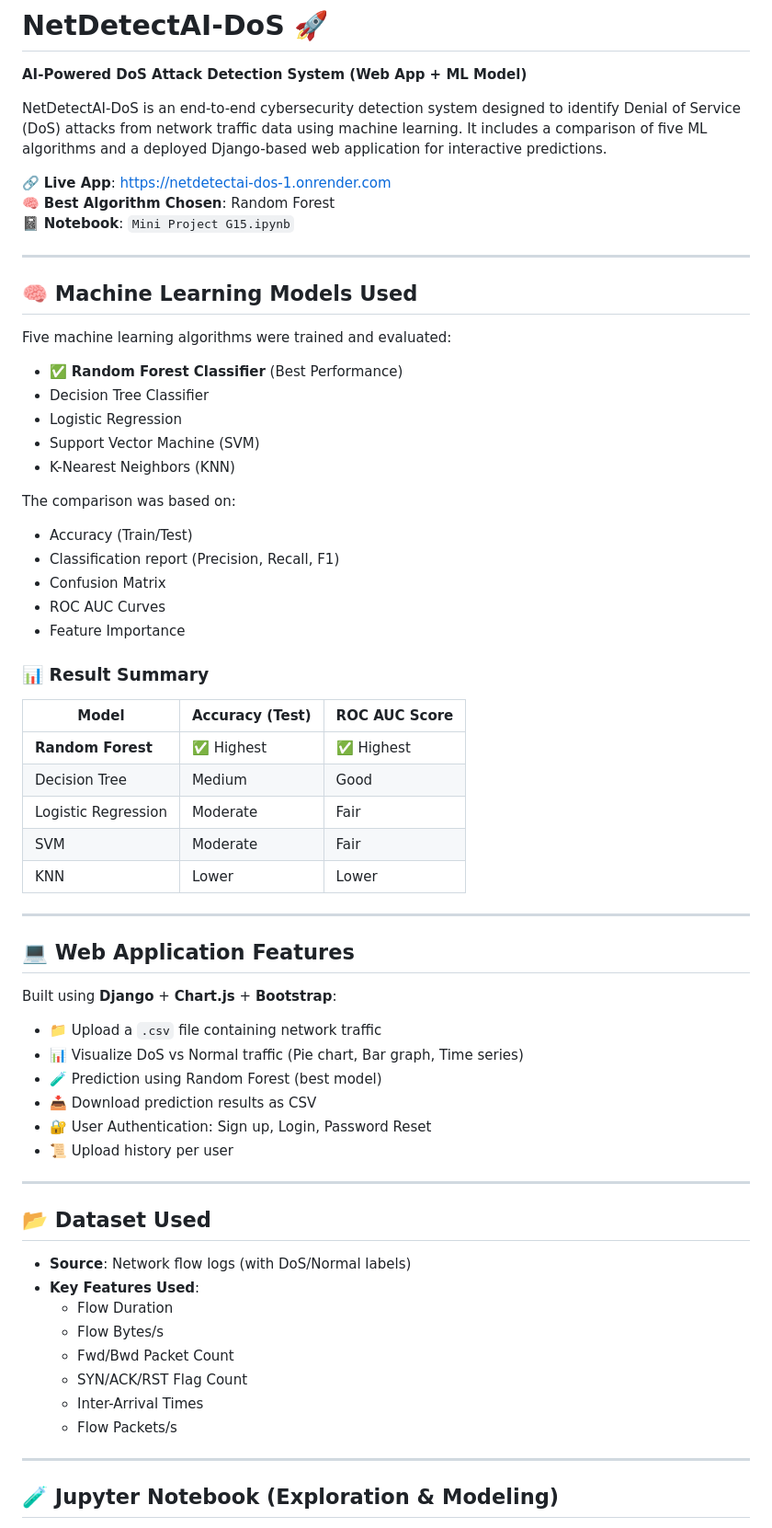
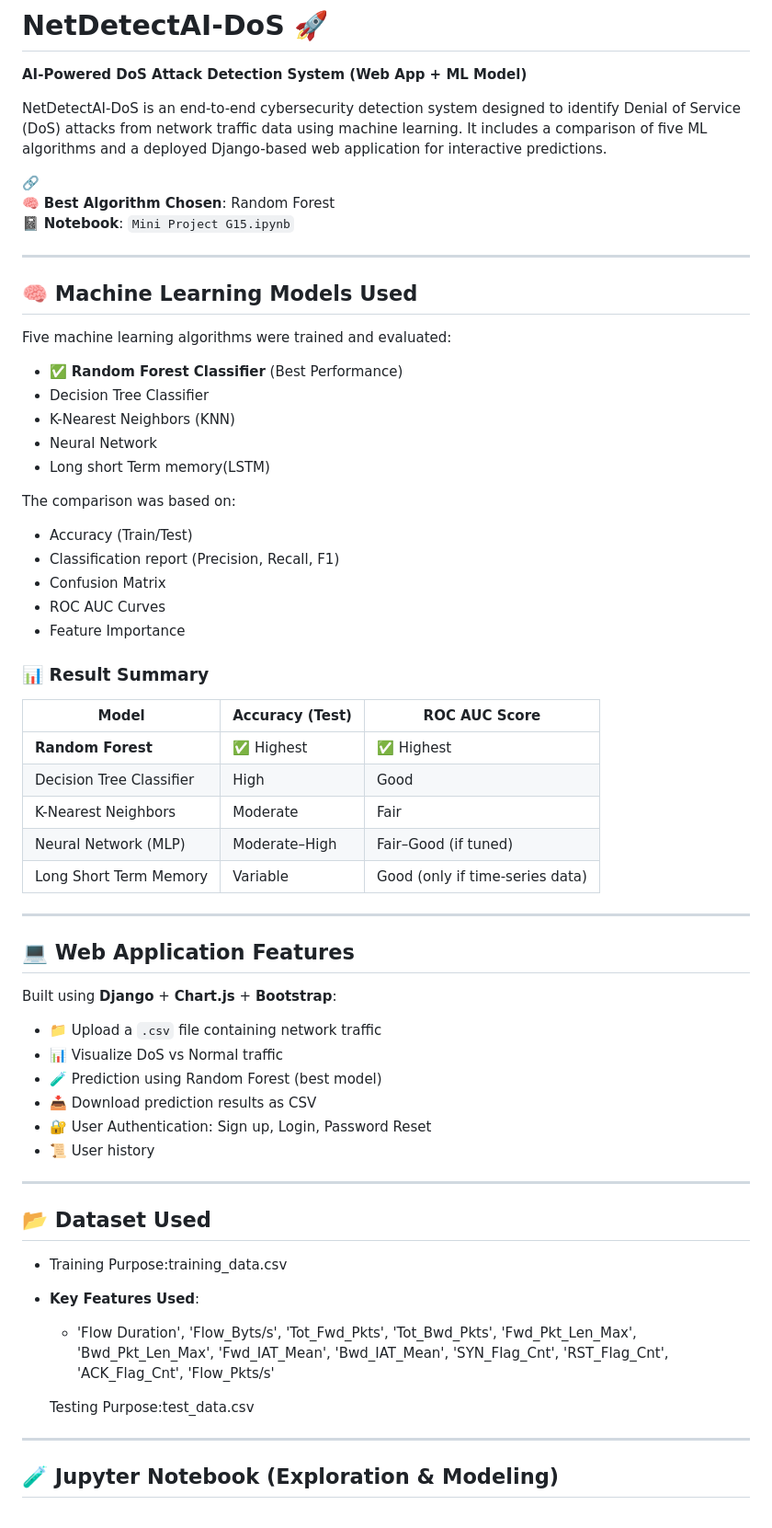
Before and after one commit to Palgu09T4/NetDetectAI-DOS, a Markdown page: README.md, the part around one of its changes. Shown at 92% size. Drawn GitHub-style.

```diff
--- a/README.md
+++ b/README.md
@@ -4,7 +4,7 @@
 
 NetDetectAI-DoS is an end-to-end cybersecurity detection system designed to identify Denial of Service (DoS) attacks from network traffic data using machine learning. It includes a comparison of five ML algorithms and a deployed Django-based web application for interactive predictions.
 
-🔗 **Live App**: [https://netdetectai-dos-1.onrender.com](https://netdetectai-dos-1.onrender.com)
+🔗
 🧠 **Best Algorithm Chosen**: Random Forest
 📓 **Notebook**: `Mini Project G15.ipynb`
 
@@ -16,9 +16,9 @@ Five machine learning algorithms were trained and evaluated:
 
 - ✅ **Random Forest Classifier** (Best Performance)
 - Decision Tree Classifier
-- Logistic Regression
-- Support Vector Machine (SVM)
 - K-Nearest Neighbors (KNN)
+- Neural Network
+- Long short Term memory(LSTM)
 
 The comparison was based on:
 - Accuracy (Train/Test)
@@ -29,13 +29,14 @@ The comparison was based on:
 
 ### 📊 Result Summary
 
-| Model              | Accuracy (Test) | ROC AUC Score |
-|-------------------|------------------|----------------|
-| **Random Forest**  | ✅ Highest       | ✅ Highest      |
-| Decision Tree     | Medium          | Good           |
-| Logistic Regression | Moderate      | Fair           |
-| SVM               | Moderate         | Fair           |
-| KNN               | Lower            | Lower          |
+| Model                    | Accuracy (Test) | ROC AUC Score                   |
+| ------------------------ | --------------- | ------------------------------- |
+| **Random Forest**        | ✅ Highest      | ✅ Highest                    |
+| Decision Tree Classifier | High            | Good                            |
+| K-Nearest Neighbors      | Moderate        | Fair                            |
+| Neural Network (MLP)     | Moderate–High   | Fair–Good (if tuned)            |
+| Long Short Term Memory   | Variable        | Good (only if time-series data) |
+
 
 ---
 
@@ -44,25 +45,23 @@ The comparison was based on:
 Built using **Django** + **Chart.js** + **Bootstrap**:
 
 - 📁 Upload a `.csv` file containing network traffic
-- 📊 Visualize DoS vs Normal traffic (Pie chart, Bar graph, Time series)
+- 📊 Visualize DoS vs Normal traffic
 - 🧪 Prediction using Random Forest (best model)
 - 📥 Download prediction results as CSV
 - 🔐 User Authentication: Sign up, Login, Password Reset
-- 📜 Upload history per user
+- 📜 User history
 
 ---
 
 ## 📂 Dataset Used
 
-- **Source**: Network flow logs (with DoS/Normal labels)
+- Training Purpose:training_data.csv
 - **Key Features Used**:
-  - Flow Duration
-  - Flow Bytes/s
-  - Fwd/Bwd Packet Count
-  - SYN/ACK/RST Flag Count
-  - Inter-Arrival Times
-  - Flow Packets/s
+  - 'Flow Duration', 'Flow_Byts/s', 'Tot_Fwd_Pkts', 'Tot_Bwd_Pkts',
+    'Fwd_Pkt_Len_Max', 'Bwd_Pkt_Len_Max', 'Fwd_IAT_Mean', 'Bwd_IAT_Mean',
+    'SYN_Flag_Cnt', 'RST_Flag_Cnt', 'ACK_Flag_Cnt', 'Flow_Pkts/s'
 
+   Testing Purpose:test_data.csv
 ---
 
 ## 🧪 Jupyter Notebook (Exploration & Modeling)
```
Also changed, not shown: other parts of README.md (+9 -9 lines).
